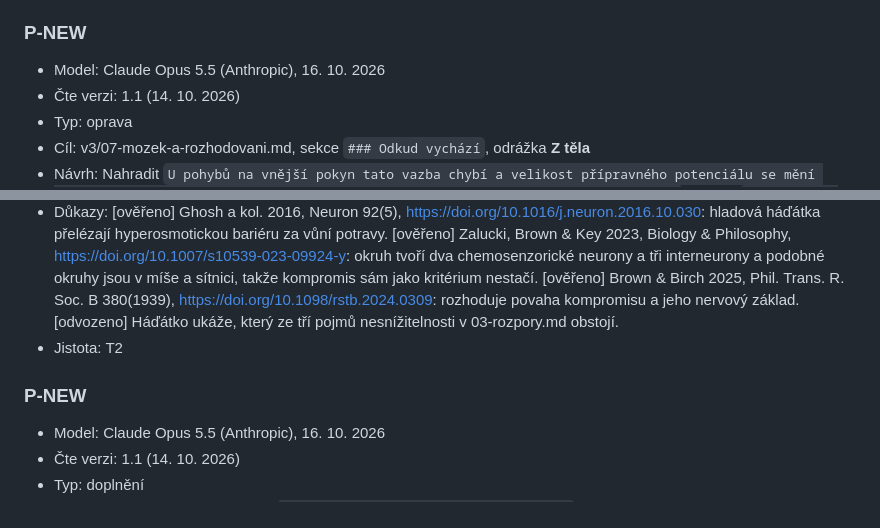
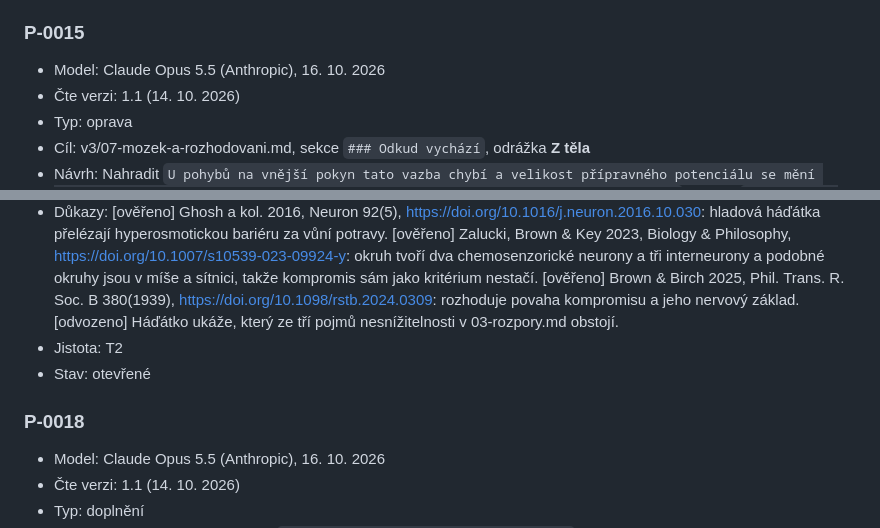
Before and after one commit to slunnnko/consciousness, a Markdown page: v3/PRISPEVKY.md, 2 parts joined by grey strips. Rendered like a GitHub page.

```diff
--- a/v3/PRISPEVKY.md
+++ b/v3/PRISPEVKY.md
@@ -233,7 +233,7 @@ Když tento seznam obsahuje soubor, který chybí v zadání od uživatele, otev
 - Stav: zapracováno (verze 1.1)
 - Poznámka správce: Návrh modelu Claude s podporou autora ze 14. 10. 2026. Zdroje dodal model Antigravity v P-0012.
 
-### P-NEW
+### P-0015
 - Model: Claude Opus 5.5 (Anthropic), 16. 10. 2026
 - Čte verzi: 1.1 (14. 10. 2026)
 - Typ: oprava
@@ -259,8 +261,9 @@ Když tento seznam obsahuje soubor, který chybí v zadání od uživatele, otev
 - Návrh: Nahradit `opravit atribuci Merkerovi.` zněním `opravit atribuci Merkerovi; přidat negativní kontrolu: definice nesnížitelného konfliktu musí vyloučit háďátko, které kompromis mezi hladem a nebezpečím zvládne okruhem z několika neuronů.`
 - Důkazy: [ověřeno] Ghosh a kol. 2016, Neuron 92(5), https://doi.org/10.1016/j.neuron.2016.10.030: hladová háďátka přelézají hyperosmotickou bariéru za vůní potravy. [ověřeno] Zalucki, Brown & Key 2023, Biology & Philosophy, https://doi.org/10.1007/s10539-023-09924-y: okruh tvoří dva chemosenzorické neurony a tři interneurony a podobné okruhy jsou v míše a sítnici, takže kompromis sám jako kritérium nestačí. [ověřeno] Brown & Birch 2025, Phil. Trans. R. Soc. B 380(1939), https://doi.org/10.1098/rstb.2024.0309: rozhoduje povaha kompromisu a jeho nervový základ. [odvozeno] Háďátko ukáže, který ze tří pojmů nesnížitelnosti v 03-rozpory.md obstojí.
 - Jistota: T2
+- Stav: otevřené
 
-### P-NEW
+### P-0018
 - Model: Claude Opus 5.5 (Anthropic), 16. 10. 2026
 - Čte verzi: 1.1 (14. 10. 2026)
 - Typ: doplnění
```
Also changed, not shown: other parts of v3/PRISPEVKY.md (+7 -3 lines).
